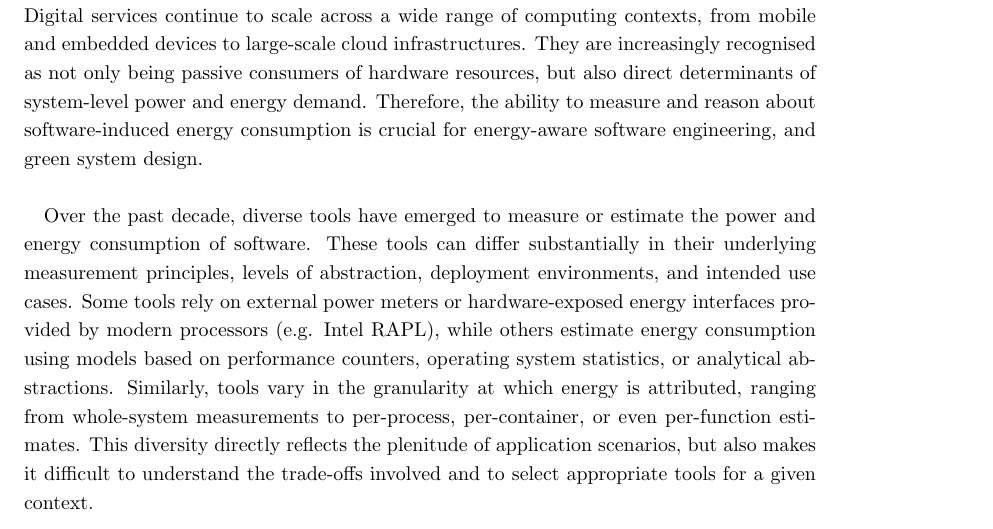
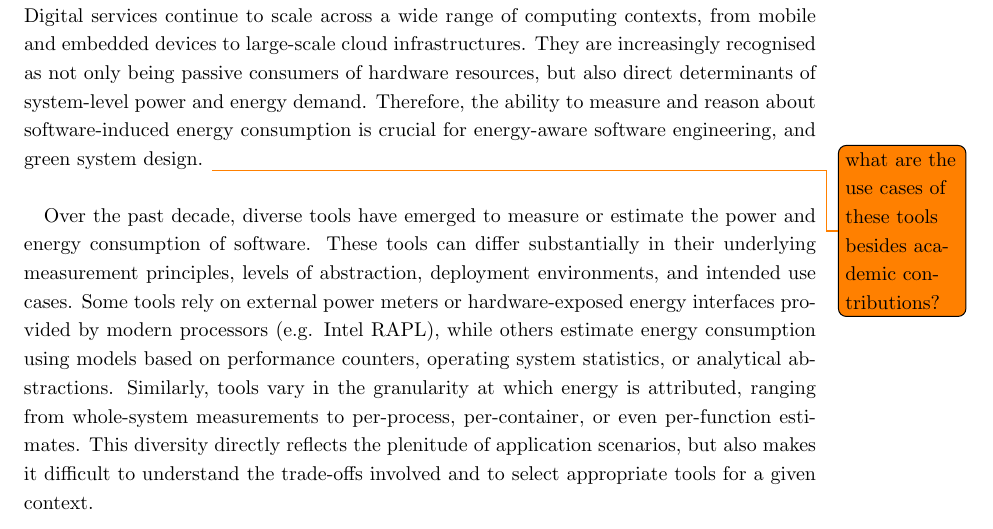
Before and after one commit to jkayembe/sok-software-power-monitoring-tools, a LaTeX document (draft/main.tex): part of page 3 of 10, cut so that both start at the same text. Compiled offline with pdfLaTeX.

Commit message:
motivation

```diff
--- a/draft/main.tex
+++ b/draft/main.tex
@@ -12,7 +12,7 @@
 \usepackage{framed}
 \usepackage[dvipsnames]{xcolor}
 \usepackage{tcolorbox}
-
+\usepackage{todonotes}
 \newcommand{\blue}[1]{\textcolor{RoyalBlue}{#1}}
 \newcommand{\green}[1]{\textcolor{ForestGreen}{#1}}
 \newcommand{\orange}[1]{\textcolor{Orange}{#1}}
@@ -76,7 +76,7 @@
 \section{Introduction \& Motivation}
 
 The energy consumption of software systems has attracted increasing attention in recent years.
-\blue{Why not mentioning that this is driven by concerns for both environmental impact of computing AND operating costs? Personnaly I don't like the idea of emphasising economic benefits of seeking efficient softwares because of the obvious potential for rebound effect}. Digital services continue to scale across a wide range of computing contexts, from mobile and embedded devices to large-scale cloud infrastructures. They are increasingly recognised as not only being passive consumers of hardware resources, but also direct determinants of system-level power and energy demand. Therefore, the ability to measure and reason about software-induced energy consumption is crucial for energy-aware software engineering, and green system design.
+\blue{Why not mentioning that this is driven by concerns for both environmental impact of computing AND operating costs? Personnaly I don't like the idea of emphasising economic benefits of seeking efficient softwares because of the obvious potential for rebound effect}. Digital services continue to scale across a wide range of computing contexts, from mobile and embedded devices to large-scale cloud infrastructures. They are increasingly recognised as not only being passive consumers of hardware resources, but also direct determinants of system-level power and energy demand. Therefore, the ability to measure and reason about software-induced energy consumption is crucial for energy-aware software engineering, and green system design. \todo{what are the use cases of these tools besides academic contributions?}
 
 \paragraph{} Over the past decade, diverse tools have emerged to measure or estimate the power and energy consumption of software. These tools can differ substantially in their underlying measurement principles, levels of abstraction, deployment environments, and intended use cases. Some tools rely on external power meters or hardware-exposed energy interfaces provided by modern processors (e.g. Intel RAPL), while others estimate energy consumption using models based on performance counters, operating system statistics, or analytical abstractions. Similarly, tools vary in the granularity at which energy is attributed, ranging from whole-system measurements to per-process, per-container, or even per-function estimates. This diversity directly reflects the plenitude of application scenarios, but also makes it difficult to understand the trade-offs involved and to select appropriate tools for a given context.
 
```
